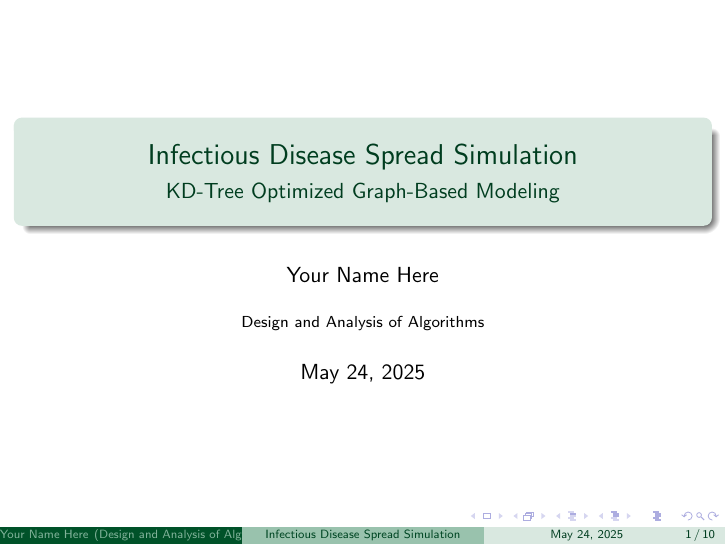
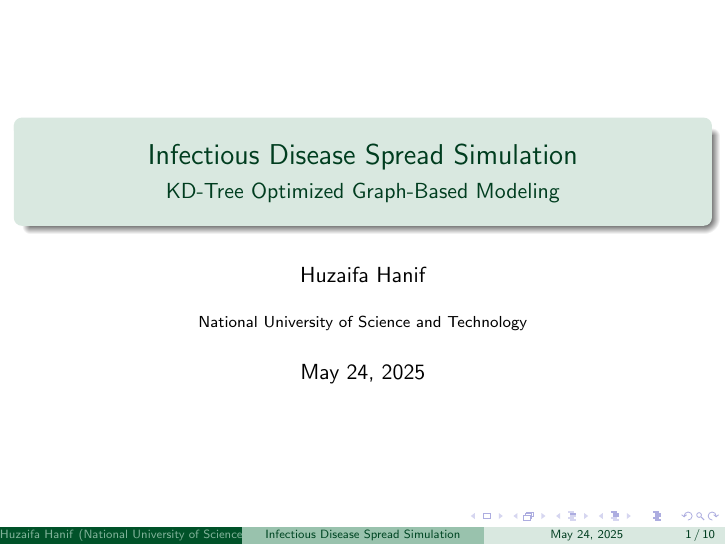
Before and after one commit to huzaifahanif87/Disease_Simulation, LaTeX slides (presentation.tex): page 1 of 10. Compiled offline with pdfLaTeX.

Commit message:
Update presentation.tex

```diff
--- a/presentation.tex
+++ b/presentation.tex
@@ -32,8 +42,8 @@
 
 \title{Infectious Disease Spread Simulation}
 \subtitle{KD-Tree Optimized Graph-Based Modeling}
-\author{Your Name Here}
-\institute{Design and Analysis of Algorithms}
+\author{Huzaifa Hanif}
+\institute{National University of Science and Technology}
 \date{\today}
 
 \begin{document}
```
Also changed, not shown: presentation.tex (10 more changed lines).
